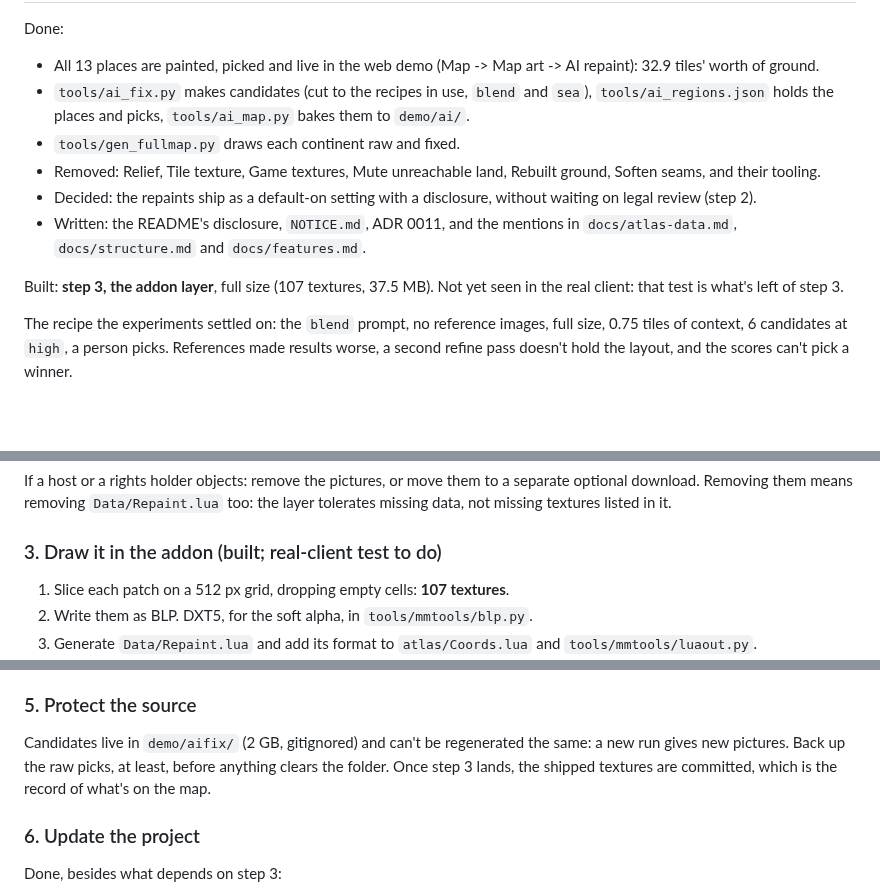
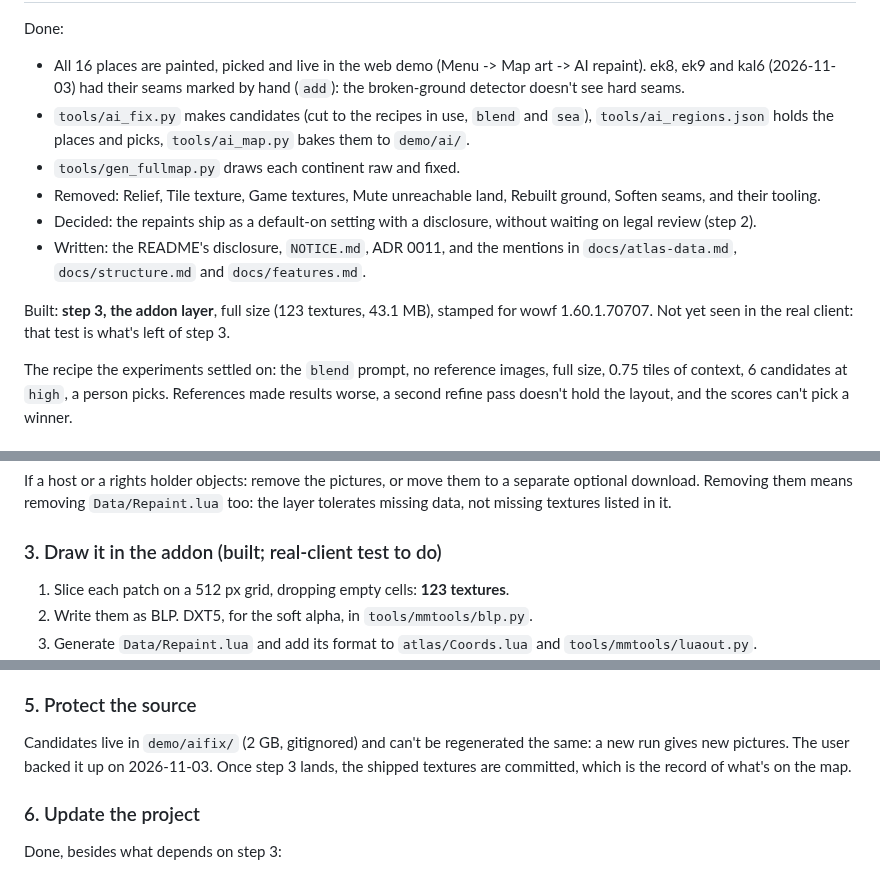
Before and after one commit to benmills/MagicMap, a Markdown page: docs/ai-map-art.md, 3 parts joined by grey strips. GitHub-like rendering; blank space fills up the shorter version.

Commit message:
docs/ai-map-art.md: 16 places, 123 textures, the backup made
Co-Authored-By: Claude Opus 5.5 <noreply@anthropic.com>

```diff
--- a/docs/ai-map-art.md
+++ b/docs/ai-map-art.md
@@ -6,14 +6,14 @@ The broken parts of Blizzard's minimap art are repainted with OpenAI's image edi
 
 Done:
 
-- All 13 places are painted, picked and live in the web demo (Map -> Map art -> AI repaint): 32.9 tiles' worth of ground.
+- All 16 places are painted, picked and live in the web demo (Menu -> Map art -> AI repaint). ek8, ek9 and kal6 (2026-11-03) had their seams marked by hand (`add`): the broken-ground detector doesn't see hard seams.
 - `tools/ai_fix.py` makes candidates (cut to the recipes in use, `blend` and `sea`), `tools/ai_regions.json` holds the places and picks, `tools/ai_map.py` bakes them to `demo/ai/`.
 - `tools/gen_fullmap.py` draws each continent raw and fixed.
 - Removed: Relief, Tile texture, Game textures, Mute unreachable land, Rebuilt ground, Soften seams, and their tooling.
 - Decided: the repaints ship as a default-on setting with a disclosure, without waiting on legal review (step 2).
 - Written: the README's disclosure, `NOTICE.md`, ADR 0011, and the mentions in `docs/atlas-data.md`, `docs/structure.md` and `docs/features.md`.
 
-Built: **step 3, the addon layer**, full size (107 textures, 37.5 MB). Not yet seen in the real client: that test is what's left of step 3.
+Built: **step 3, the addon layer**, full size (123 textures, 43.1 MB), stamped for wowf 1.60.1.70707. Not yet seen in the real client: that test is what's left of step 3.
 
 The recipe the experiments settled on: the `blend` prompt, no reference images, full size, 0.75 tiles of context, 6 candidates at `high`, a person picks. References made results worse, a second refine pass doesn't hold the layout, and the scores can't pick a winner.
 
@@ -38,7 +38,7 @@ If a host or a rights holder objects: remove the pictures, or move them to a sep
 
 ### 3. Draw it in the addon (built; real-client test to do)
 
-1. Slice each patch on a 512 px grid, dropping empty cells: **107 textures**.
+1. Slice each patch on a 512 px grid, dropping empty cells: **123 textures**.
 2. Write them as BLP. DXT5, for the soft alpha, in `tools/mmtools/blp.py`.
 3. Generate `Data/Repaint.lua` and add its format to `atlas/Coords.lua` and `tools/mmtools/luaout.py`.
 4. Add `ui/Repaint.lua`, a layer on the tiles' canvas with a Feel switch, `repaint.on`, "Repair broken map art", on by default. It draws nothing on a game build the patches weren't made for. Start from the piece layout in the removed `ui/Fill.lua` (in git history), without its masks: these pictures carry their own alpha.
@@ -54,7 +54,7 @@ Each patch is painted for one set of tiles. The layer's build check keeps patche
 
 ### 5. Protect the source
 
-Candidates live in `demo/aifix/` (2 GB, gitignored) and can't be regenerated the same: a new run gives new pictures. Back up the raw picks, at least, before anything clears the folder. Once step 3 lands, the shipped textures are committed, which is the record of what's on the map.
+Candidates live in `demo/aifix/` (2 GB, gitignored) and can't be regenerated the same: a new run gives new pictures. The user backed it up on 2026-11-03. Once step 3 lands, the shipped textures are committed, which is the record of what's on the map.
 
 ### 6. Update the project
 
```
Also changed, not shown: other parts of docs/ai-map-art.md (+2 -2 lines).
